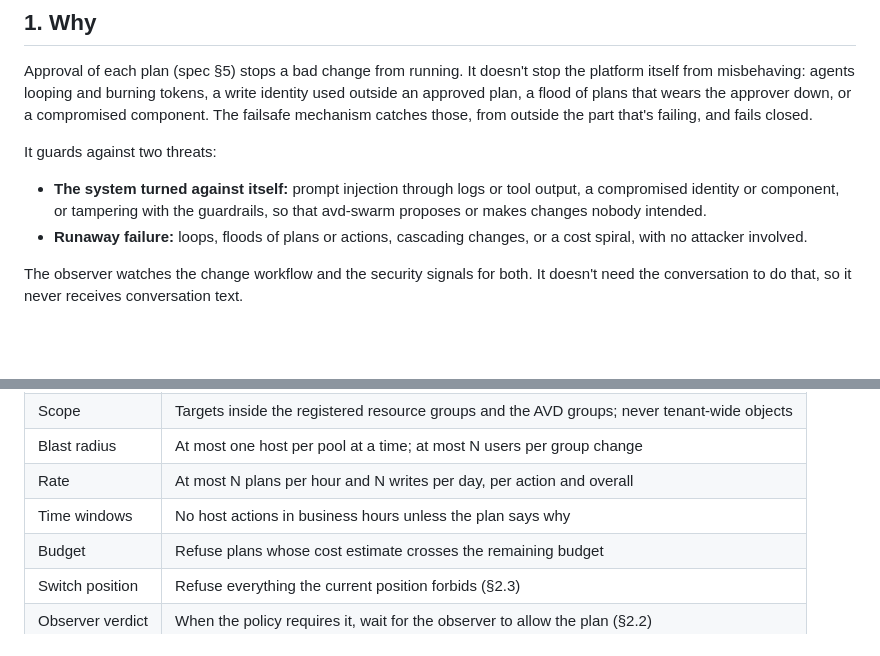
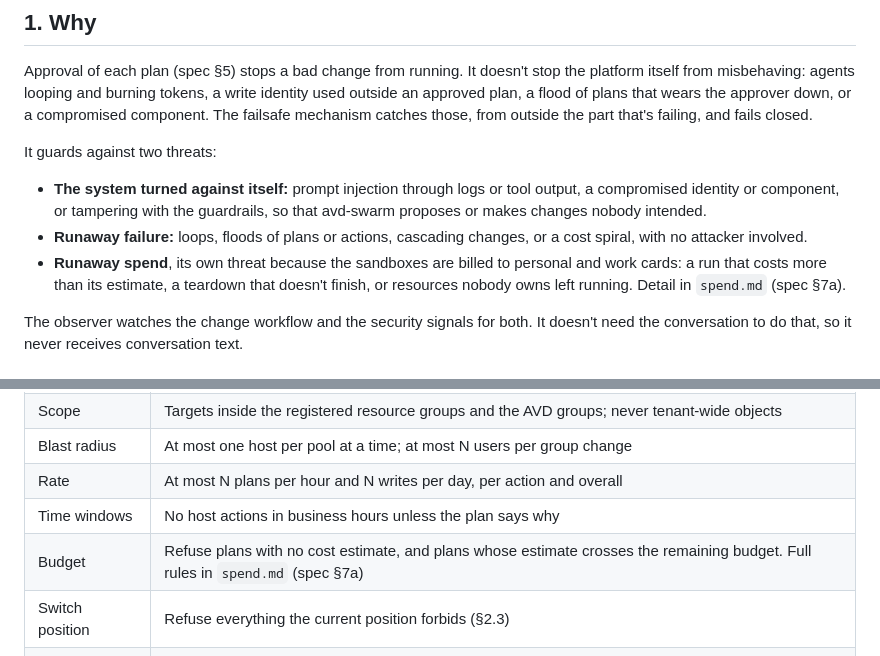
Before and after one commit to avd-ops/avd-swarm, a Markdown page: docs/governance.md, 2 parts joined by grey strips. GitHub-like rendering; blank space fills up the shorter version.

```diff
--- a/docs/governance.md
+++ b/docs/governance.md
@@ -10,6 +10,7 @@ Approval of each plan (spec §5) stops a bad change from running. It doesn't sto
 It guards against two threats:
 - **The system turned against itself:** prompt injection through logs or tool output, a compromised identity or component, or tampering with the guardrails, so that avd-swarm proposes or makes changes nobody intended.
 - **Runaway failure:** loops, floods of plans or actions, cascading changes, or a cost spiral, with no attacker involved.
+- **Runaway spend**, its own threat because the sandboxes are billed to personal and work cards: a run that costs more than its estimate, a teardown that doesn't finish, or resources nobody owns left running. Detail in `spend.md` (spec §7a).
 
 The observer watches the change workflow and the security signals for both. It doesn't need the conversation to do that, so it never receives conversation text.
 
@@ -46,7 +47,7 @@ Every plan passes the gate before it is shown for approval, and again in the job
 | Blast radius | At most one host per pool at a time; at most N users per group change |
 | Rate | At most N plans per hour and N writes per day, per action and overall |
 | Time windows | No host actions in business hours unless the plan says why |
-| Budget | Refuse plans whose cost estimate crosses the remaining budget |
+| Budget | Refuse plans with no cost estimate, and plans whose estimate crosses the remaining budget. Full rules in `spend.md` (spec §7a) |
 | Switch position | Refuse everything the current position forbids (§2.3) |
 | Observer verdict | When the policy requires it, wait for the observer to allow the plan (§2.2) |
 
```
Also changed, not shown: docs/spec.md (+10 -0 lines).
